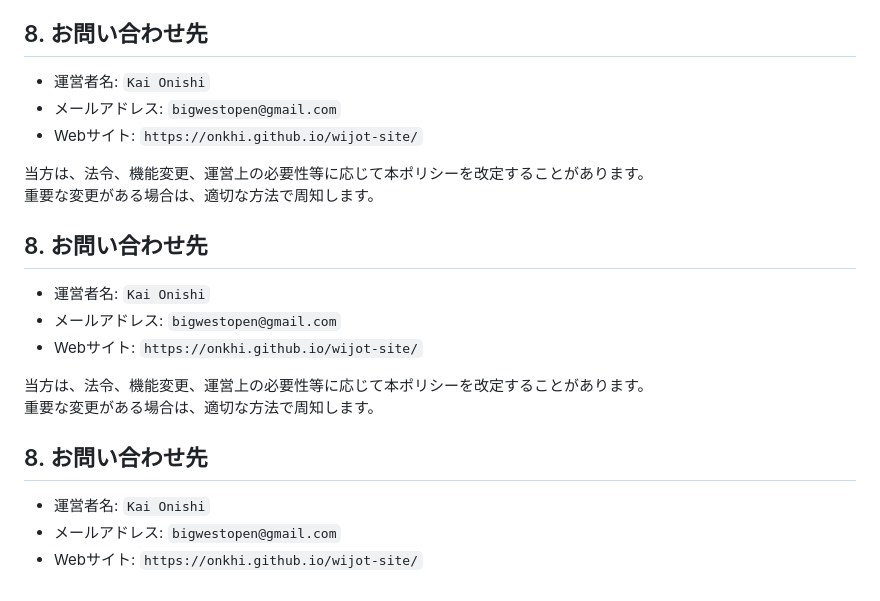
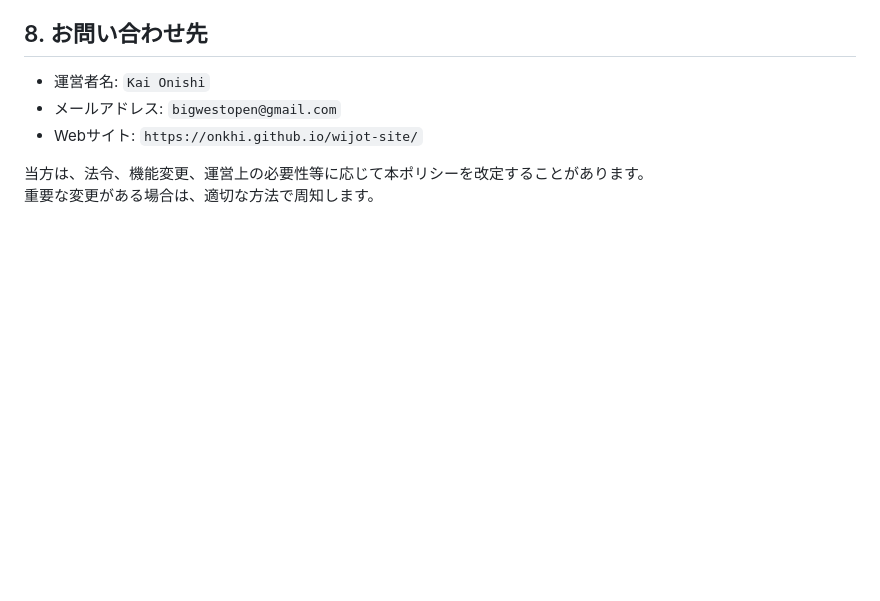
Before and after one commit to onkhi/wijot-site, a Markdown page: privacy/ja/index.md, the part around the change. Drawn GitHub-style; blank space fills up the shorter version.

```diff
--- a/privacy/ja/index.md
+++ b/privacy/ja/index.md
@@ -78,18 +78,3 @@ App Store での配布、アプリ内課金、サブスクリプション管理
 
 当方は、法令、機能変更、運営上の必要性等に応じて本ポリシーを改定することがあります。
 重要な変更がある場合は、適切な方法で周知します。
-
-## 8. お問い合わせ先
-
-- 運営者名: `Kai Onishi`
-- メールアドレス: `bigwestopen@gmail.com`
-- Webサイト: `https://onkhi.github.io/wijot-site/`
-
-当方は、法令、機能変更、運営上の必要性等に応じて本ポリシーを改定することがあります。
-重要な変更がある場合は、適切な方法で周知します。
-
-## 8. お問い合わせ先
-
-- 運営者名: `Kai Onishi`
-- メールアドレス: `bigwestopen@gmail.com`
-- Webサイト: `https://onkhi.github.io/wijot-site/`
```
